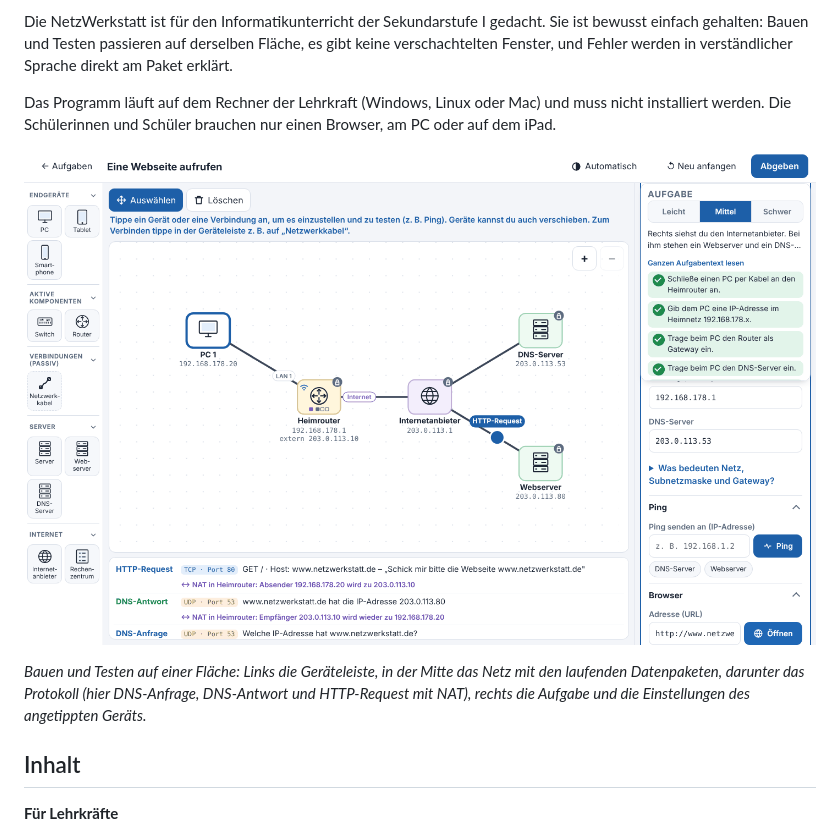
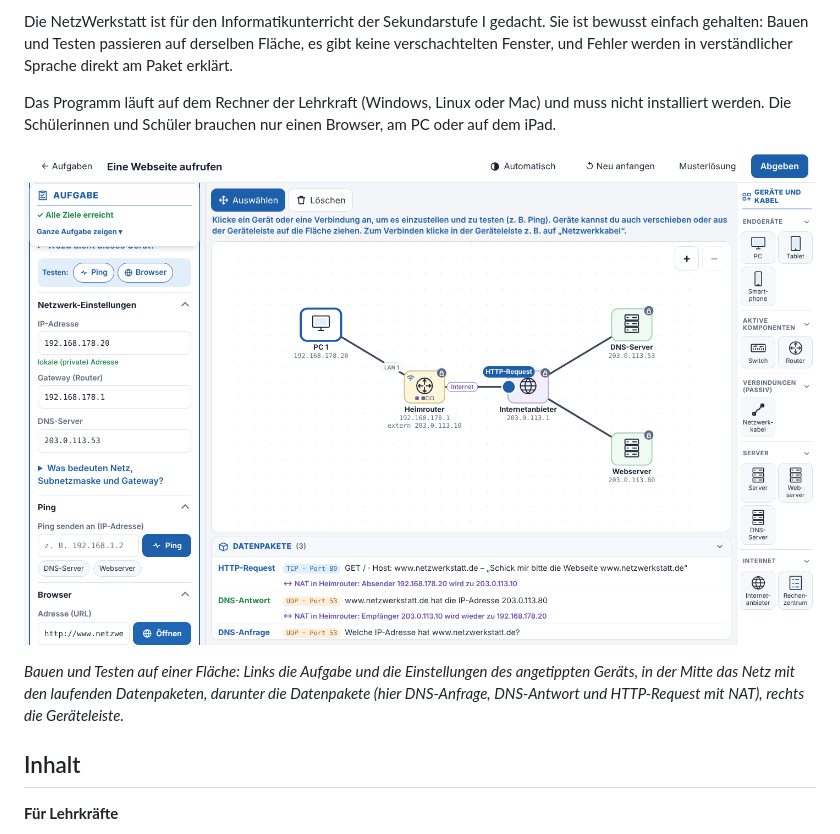
Before and after one commit to Obi-Wahn/NetzWerkstatt, a Markdown page: README.md, the part around the change. Drawn GitHub-style; pictures changed too: docs/bilder/webseite-aufrufen.png.

Commit message:
README: Bild und Bildtext an die neue Aufteilung anpassen
Co-Authored-By: Claude Opus 5.5 <noreply@anthropic.com>

```diff
--- a/README.md
+++ b/README.md
@@ -6,9 +6,9 @@ Die NetzWerkstatt ist für den Informatikunterricht der Sekundarstufe I gedacht.
 
 Das Programm läuft auf dem Rechner der Lehrkraft (Windows, Linux oder Mac) und muss nicht installiert werden. Die Schülerinnen und Schüler brauchen nur einen Browser, am PC oder auf dem iPad.
 
-![Aufgabe „Eine Webseite aufrufen“: Der PC ist über den Heimrouter mit dem Internetanbieter verbunden, ein HTTP-Request ist auf dem Weg zum Webserver. Unten stehen die Pakete mit Protokoll und Port, rechts die Aufgabe mit abgehakten Zielen und die Einstellungen des PCs.](docs/bilder/webseite-aufrufen.png)
+![Aufgabe „Eine Webseite aufrufen“: Der PC ist über den Heimrouter mit dem Internetanbieter verbunden, ein HTTP-Request ist auf dem Weg zum Webserver. Unten stehen die Pakete mit Protokoll und Port, links die Aufgabe (alle Ziele erreicht) und darunter die Einstellungen des PCs, rechts die Geräteleiste.](docs/bilder/webseite-aufrufen.png)
 
-*Bauen und Testen auf einer Fläche: Links die Geräteleiste, in der Mitte das Netz mit den laufenden Datenpaketen, darunter das Protokoll (hier DNS-Anfrage, DNS-Antwort und HTTP-Request mit NAT), rechts die Aufgabe und die Einstellungen des angetippten Geräts.*
+*Bauen und Testen auf einer Fläche: Links die Aufgabe und die Einstellungen des angetippten Geräts, in der Mitte das Netz mit den laufenden Datenpaketen, darunter die Datenpakete (hier DNS-Anfrage, DNS-Antwort und HTTP-Request mit NAT), rechts die Geräteleiste.*
 
 ## Inhalt
 
```
